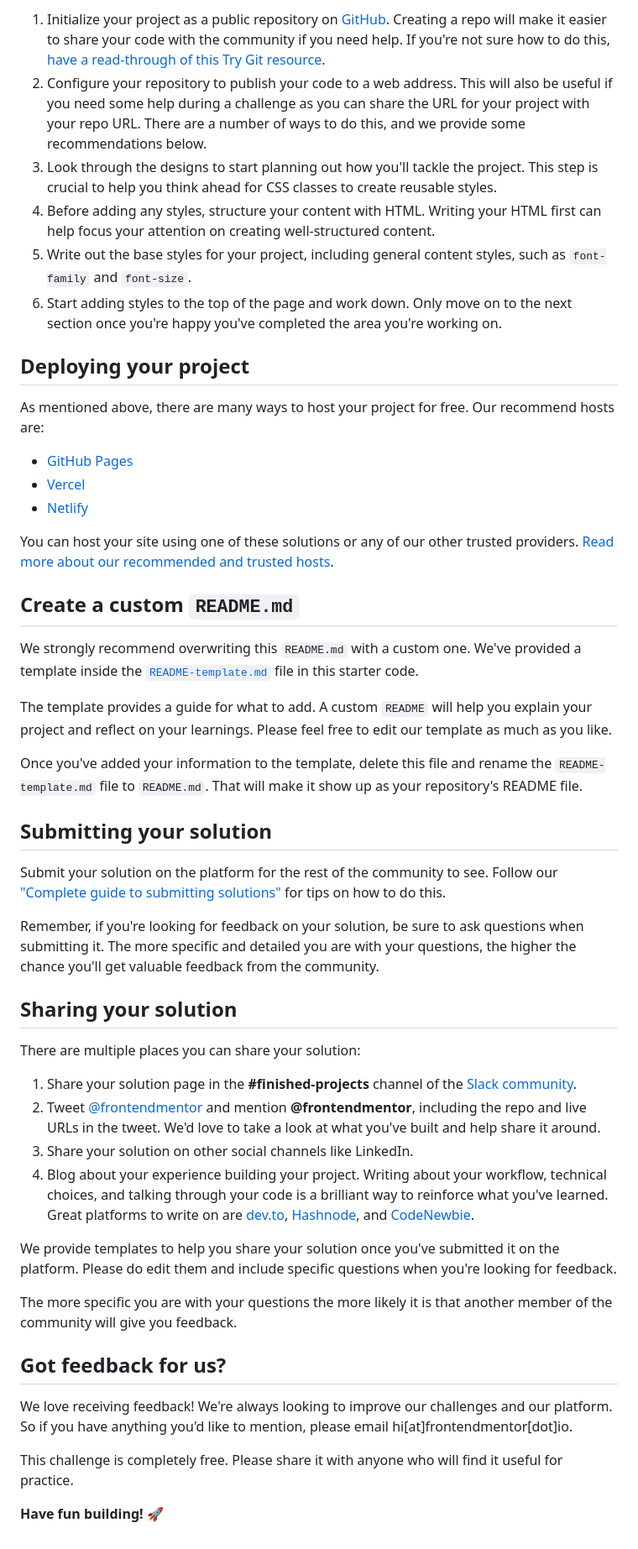
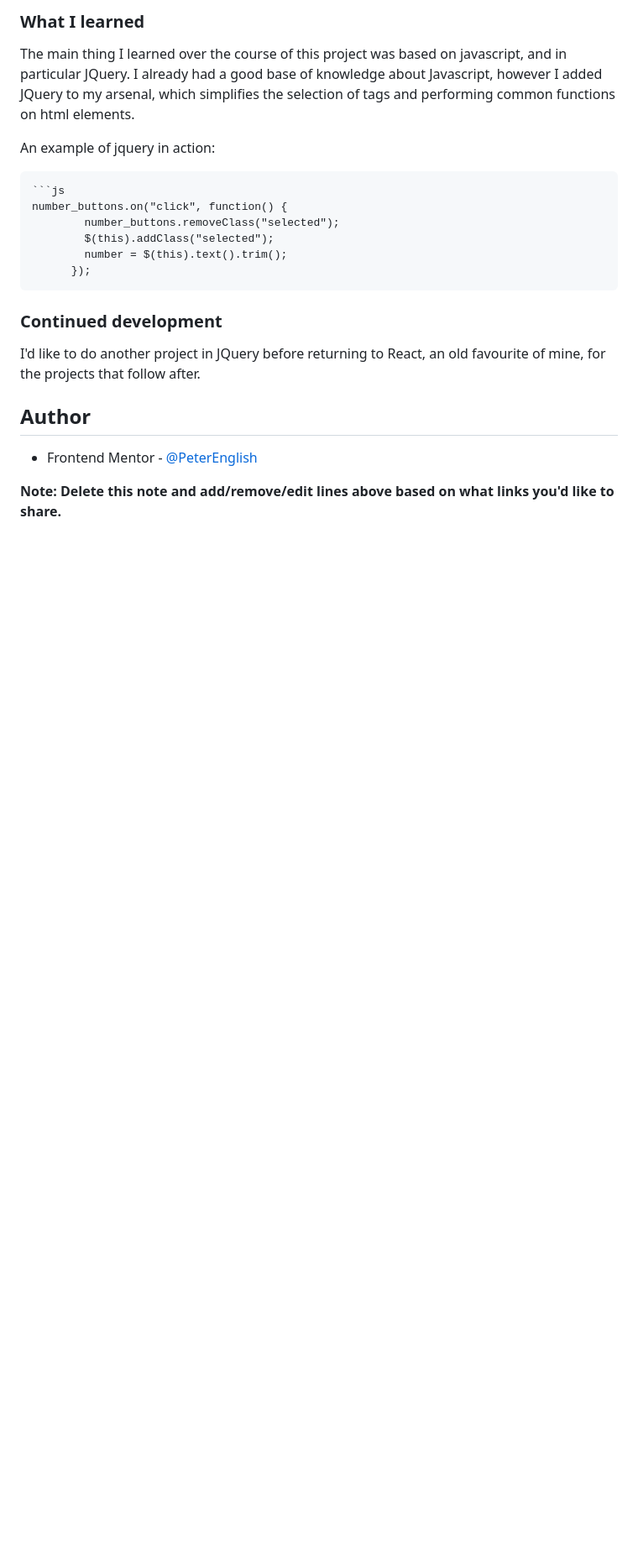
Before and after one commit to PeterEnglish/interactive-rating-component, a Markdown page: README.md, the part around the change printed below. Shown: that part at 84% size. Rendered like a GitHub page; blank space fills up the shorter version.

````diff
--- a/README.md
+++ b/README.md
@@ -43,52 +53,27 @@ Feel free to use any workflow that you feel comfortable with. Below is a suggest
 
-1. Initialize your project as a public repository on [GitHub](https://github.com/). Creating a repo will make it easier to share your code with the community if you need help. If you're not sure how to do this, [have a read-through of this Try Git resource](https://try.github.io/).
-2. Configure your repository to publish your code to a web address. This will also be useful if you need some help during a challenge as you can share the URL for your project with your repo URL. There are a number of ways to do this, and we provide some recommendations below.
-3. Look through the designs to start planning out how you'll tackle the project. This step is crucial to help you think ahead for CSS classes to create reusable styles.
-4. Before adding any styles, structure your content with HTML. Writing your HTML first can help focus your attention on creating well-structured content.
-5. Write out the base styles for your project, including general content styles, such as `font-family` and `font-size`.
-6. Start adding styles to the top of the page and work down. Only move on to the next section once you're happy you've completed the area you're working on.
+### What I learned
 
-## Deploying your project
+The main thing I learned over the course of this project was based on javascript, and in particular JQuery. I already had a good base of knowledge about Javascript, however I added JQuery to my arsenal, which simplifies the selection of tags and performing common functions on html elements.
 
-As mentioned above, there are many ways to host your project for free. Our recommend hosts are:
+An example of jquery in action:
+```
+```js
+number_buttons.on("click", function() {
+        number_buttons.removeClass("selected");
+        $(this).addClass("selected");
+        number = $(this).text().trim();
+      });
+```
 
-- [GitHub Pages](https://pages.github.com/)
-- [Vercel](https://vercel.com/)
-- [Netlify](https://www.netlify.com/)
 
-You can host your site using one of these solutions or any of our other trusted providers. [Read more about our recommended and trusted hosts](https://medium.com/frontend-mentor/frontend-mentor-trusted-hosting-providers-bf000dfebe).
+### Continued development
 
-## Create a custom `README.md`
+I'd like to do another project in JQuery before returning to React, an old favourite of mine, for the projects that follow after.
 
-We strongly recommend overwriting this `README.md` with a custom one. We've provided a template inside the [`README-template.md`](./README-template.md) file in this starter code.
 
-The template provides a guide for what to add. A custom `README` will help you explain your project and reflect on your learnings. Please feel free to edit our template as much as you like.
 
-Once you've added your information to the template, delete this file and rename the `README-template.md` file to `README.md`. That will make it show up as your repository's README file.
+## Author
 
-## Submitting your solution
+- Frontend Mentor - [@PeterEnglish](https://www.frontendmentor.io/profile/PeterEnglish)
 
-Submit your solution on the platform for the rest of the community to see. Follow our ["Complete guide to submitting solutions"](https://medium.com/frontend-mentor/a-complete-guide-to-submitting-solutions-on-frontend-mentor-ac6384162248) for tips on how to do this.
-
-Remember, if you're looking for feedback on your solution, be sure to ask questions when submitting it. The more specific and detailed you are with your questions, the higher the chance you'll get valuable feedback from the community.
-
-## Sharing your solution
-
-There are multiple places you can share your solution:
-
-1. Share your solution page in the **#finished-projects** channel of the [Slack community](https://www.frontendmentor.io/slack).
-2. Tweet [@frontendmentor](https://twitter.com/frontendmentor) and mention **@frontendmentor**, including the repo and live URLs in the tweet. We'd love to take a look at what you've built and help share it around.
-3. Share your solution on other social channels like LinkedIn.
-4. Blog about your experience building your project. Writing about your workflow, technical choices, and talking through your code is a brilliant way to reinforce what you've learned. Great platforms to write on are [dev.to](https://dev.to/), [Hashnode](https://hashnode.com/), and [CodeNewbie](https://community.codenewbie.org/).
-
-We provide templates to help you share your solution once you've submitted it on the platform. Please do edit them and include specific questions when you're looking for feedback.
-
-The more specific you are with your questions the more likely it is that another member of the community will give you feedback.
-
-## Got feedback for us?
-
-We love receiving feedback! We're always looking to improve our challenges and our platform. So if you have anything you'd like to mention, please email hi[at]frontendmentor[dot]io.
-
-This challenge is completely free. Please share it with anyone who will find it useful for practice.
-
-**Have fun building!** 🚀
+**Note: Delete this note and add/remove/edit lines above based on what links you'd like to share.**
````
Also changed, not shown: other parts of README.md (+29 -19 lines), README-template.md (deleted, +0 -113 lines), screenshot.png (added).
